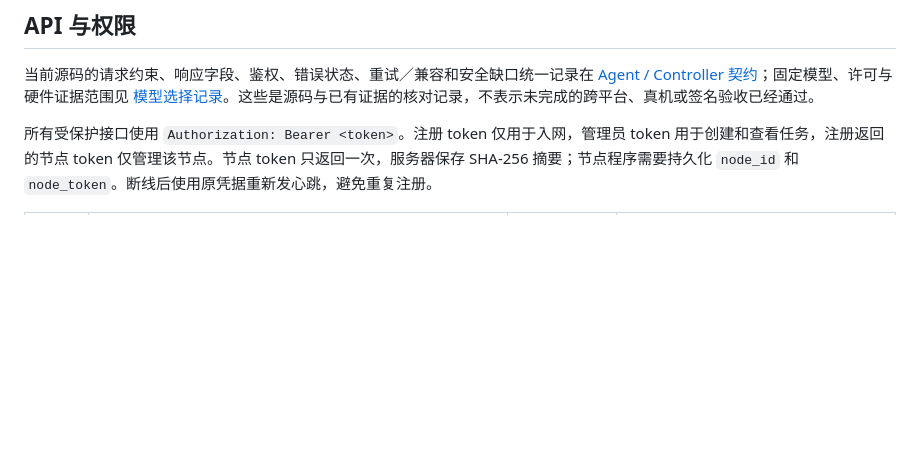
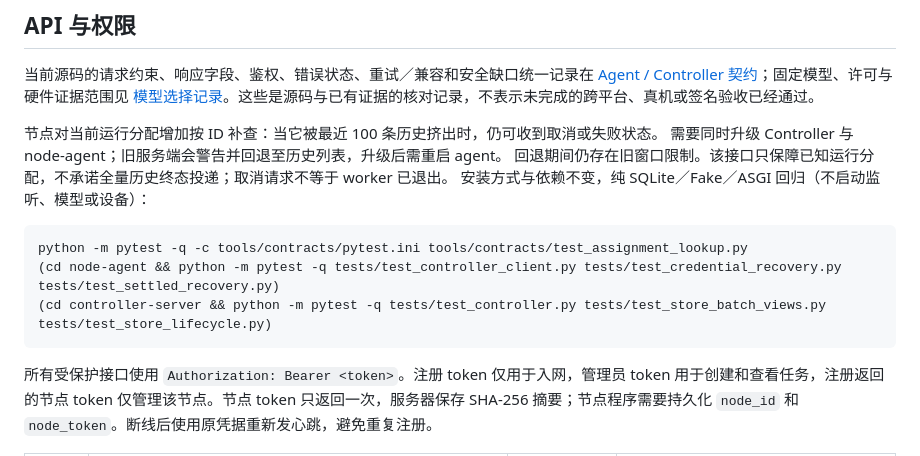
Before and after one commit to 7onytang/LastCore, a Markdown page: README.md, the part around the change. GitHub-like rendering; blank space fills up the shorter version.

Commit message:
docs: define owned assignment lookup and upgrade boundaries

````diff
--- a/README.md
+++ b/README.md
@@ -201,6 +201,17 @@ docker cp "$(docker compose ps -q controller):/data/backups/$BACKUP_NAME" "backu
 当前源码的请求约束、响应字段、鉴权、错误状态、重试／兼容和安全缺口统一记录在
 [Agent / Controller 契约](controller-server/API_CONTRACT.md)；固定模型、许可与硬件证据范围见
 [模型选择记录](controller-server/MODEL_SELECTION.md)。这些是源码与已有证据的核对记录，不表示未完成的跨平台、真机或签名验收已经通过。
+
+节点对当前运行分配增加按 ID 补查：当它被最近 100 条历史挤出时，仍可收到取消或失败状态。
+需要同时升级 Controller 与 node-agent；旧服务端会警告并回退至历史列表，升级后需重启 agent。
+回退期间仍存在旧窗口限制。该接口只保障已知运行分配，不承诺全量历史终态投递；取消请求不等于 worker 已退出。
+安装方式与依赖不变，纯 SQLite／Fake／ASGI 回归（不启动监听、模型或设备）：
+
+```bash
+python -m pytest -q -c tools/contracts/pytest.ini tools/contracts/test_assignment_lookup.py
+(cd node-agent && python -m pytest -q tests/test_controller_client.py tests/test_credential_recovery.py tests/test_settled_recovery.py)
+(cd controller-server && python -m pytest -q tests/test_controller.py tests/test_store_batch_views.py tests/test_store_lifecycle.py)
+```
 
 所有受保护接口使用 `Authorization: Bearer <token>`。注册 token 仅用于入网，管理员 token 用于创建和查看任务，注册返回的节点 token 仅管理该节点。节点 token 只返回一次，服务器保存 SHA-256 摘要；节点程序需要持久化 `node_id` 和 `node_token`。断线后使用原凭据重新发心跳，避免重复注册。
 
````
Also changed, not shown: controller-server/API_CONTRACT.md (+28 -0 lines).
